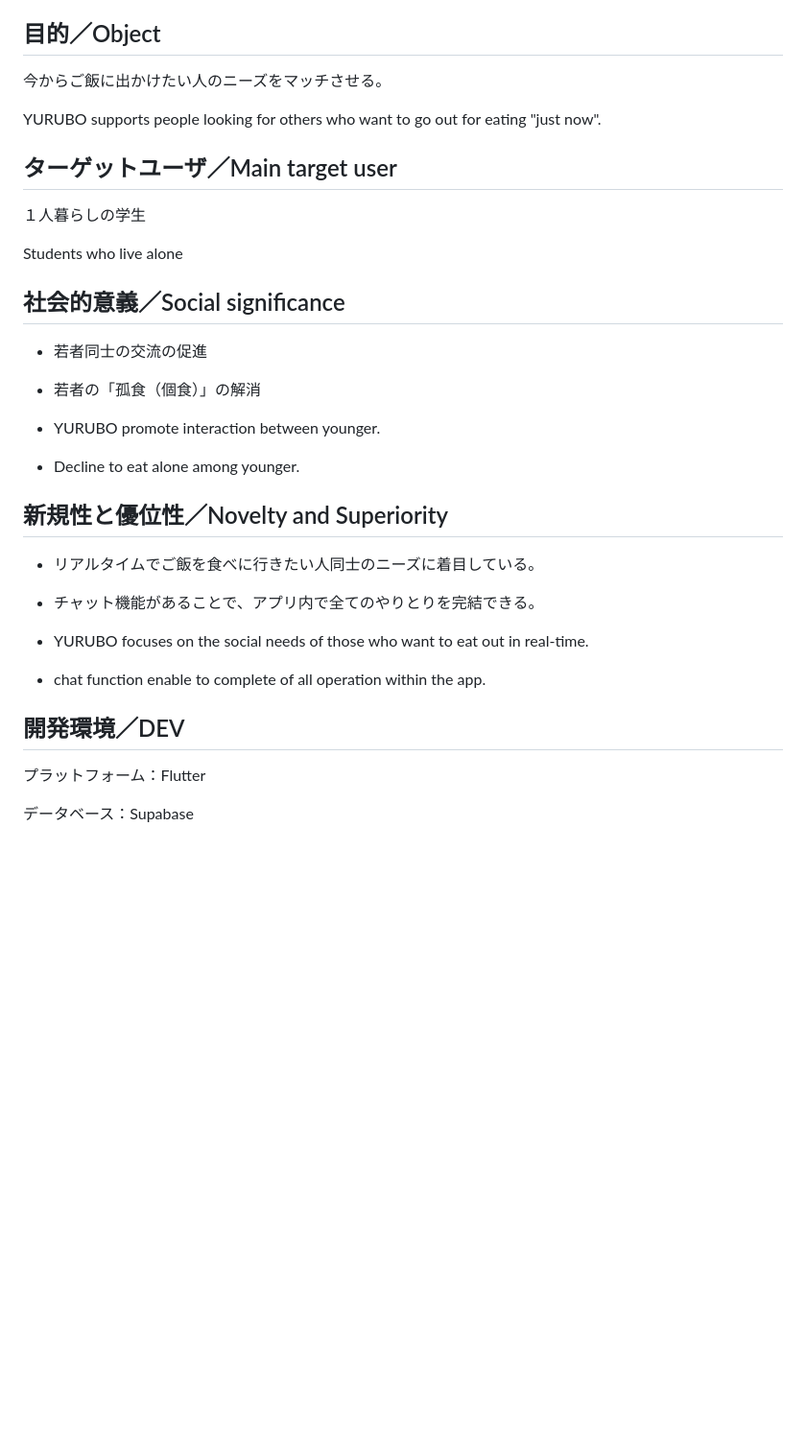
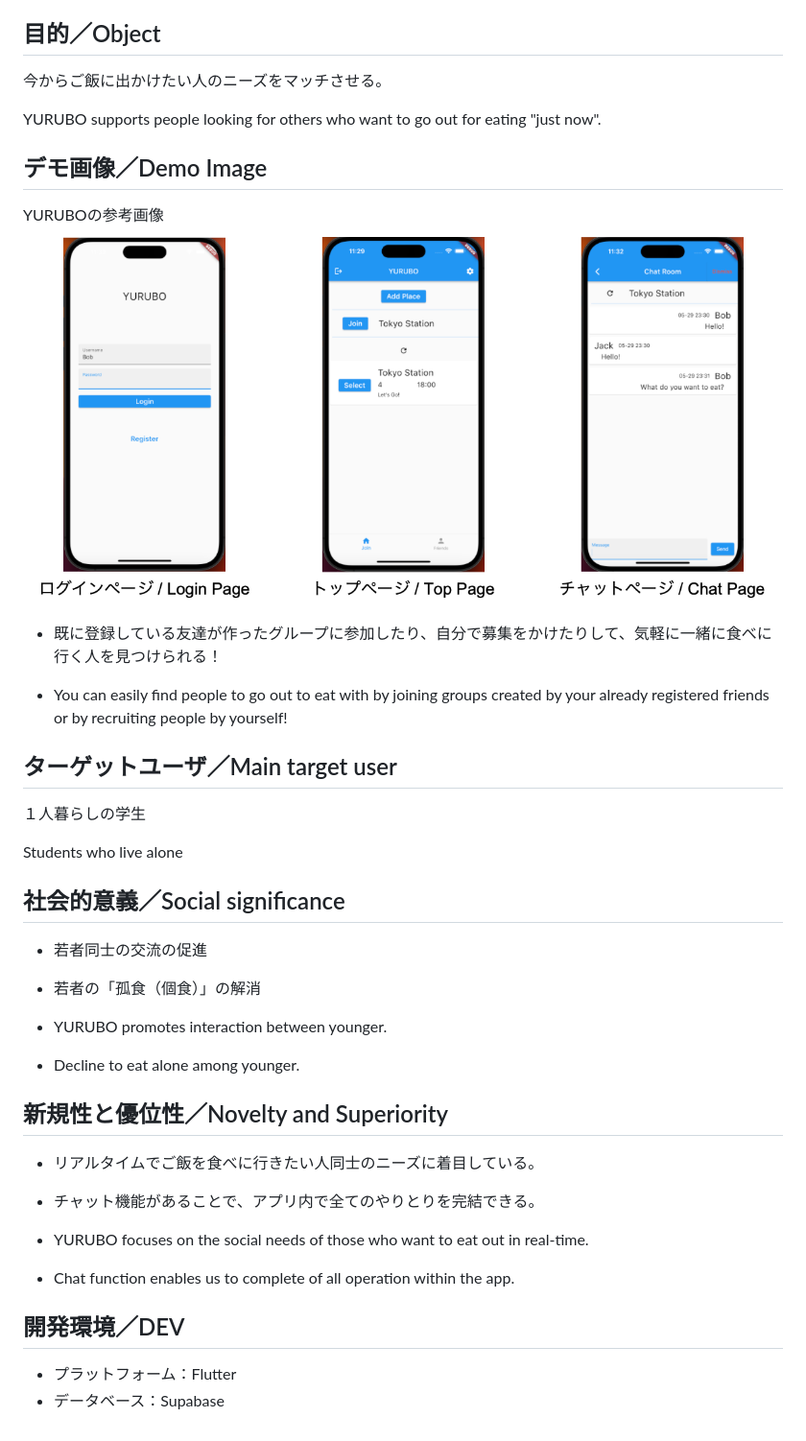
Before and after one commit to nabeshinabe/YURUBO, a Markdown page: README.md, the part around the change. Shown: that part at 96% size. Rendered like a GitHub page; pictures changed too: img/YURUBO_img1.png (added); blank space fills up the shorter version.

Commit message:
Modify UI, README

```diff
--- a/README.md
+++ b/README.md
@@ -10,6 +10,14 @@ We try to solve the issue of 'eating alone' among young people.
 
 YURUBO supports people looking for others who want to go out for eating "just now".
 
+## デモ画像／Demo Image
+YURUBOの参考画像
+![YURUBOのトップ画面の画像](./img/YURUBO_img1.png "YURUBO")
+
+- 既に登録している友達が作ったグループに参加したり、自分で募集をかけたりして、気軽に一緒に食べに行く人を見つけられる！
+
+- You can easily find people to go out to eat with by joining groups created by your already registered friends or by recruiting people by yourself!
+
 ## ターゲットユーザ／Main target user
 １人暮らしの学生
 
@@ -20,7 +28,7 @@ Students who live alone
 - 若者同士の交流の促進
 - 若者の「孤食（個食）」の解消
 
-- YURUBO promote interaction between younger.
+- YURUBO promotes interaction between younger.
 - Decline to eat alone among younger.
 
 
@@ -29,9 +37,9 @@ Students who live alone
 - チャット機能があることで、アプリ内で全てのやりとりを完結できる。
 
 - YURUBO focuses on the social needs of those who want to eat out in real-time.
-- chat function enable to complete of all operation within the app.
+- Chat function enables us to complete of all operation within the app.
+
 
 ## 開発環境／DEV
-プラットフォーム：Flutter
-
-データベース：Supabase
+- プラットフォーム：Flutter
+- データベース：Supabase
```
Also changed, not shown: yurubo_project/README.md (+1 -1 lines), 10 other files.
